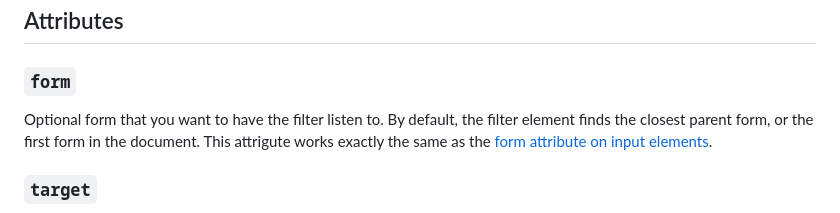
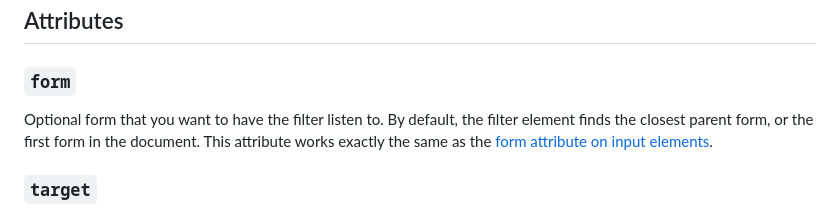
Before and after one commit to sakamies/filter-element, a Markdown page: README.md, the part around the change. GitHub-like rendering.

```diff
--- a/README.md
+++ b/README.md
@@ -128,7 +128,7 @@ Check some complete working examples.
 
 ### `form`
 
-Optional form that you want to have the filter listen to. By default, the filter element finds the closest parent form, or the first form in the document. This attrigute works exactly the same as the [form attribute on input elements](https://developer.mozilla.org/en-US/docs/Web/HTML/Element/input#form).
+Optional form that you want to have the filter listen to. By default, the filter element finds the closest parent form, or the first form in the document. This attribute works exactly the same as the [form attribute on input elements](https://developer.mozilla.org/en-US/docs/Web/HTML/Element/input#form).
 
 ### `target`
 
```
